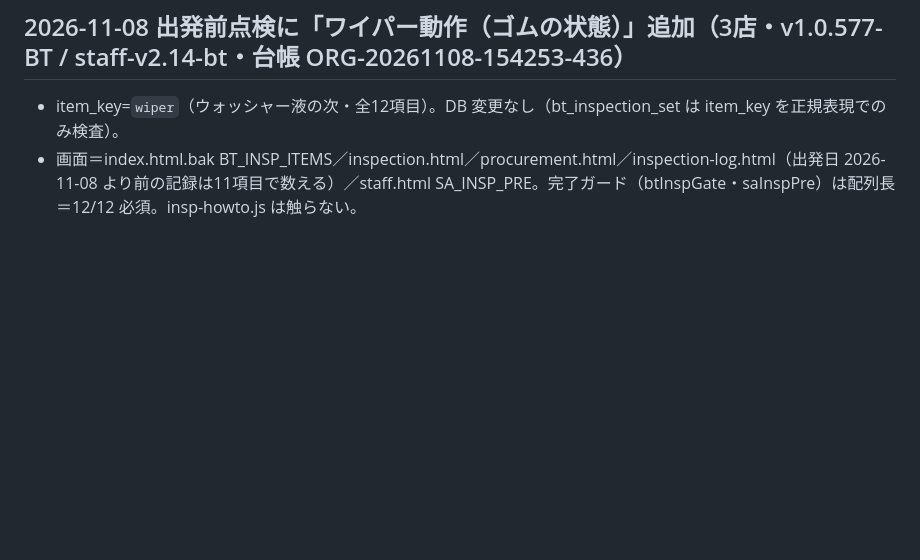
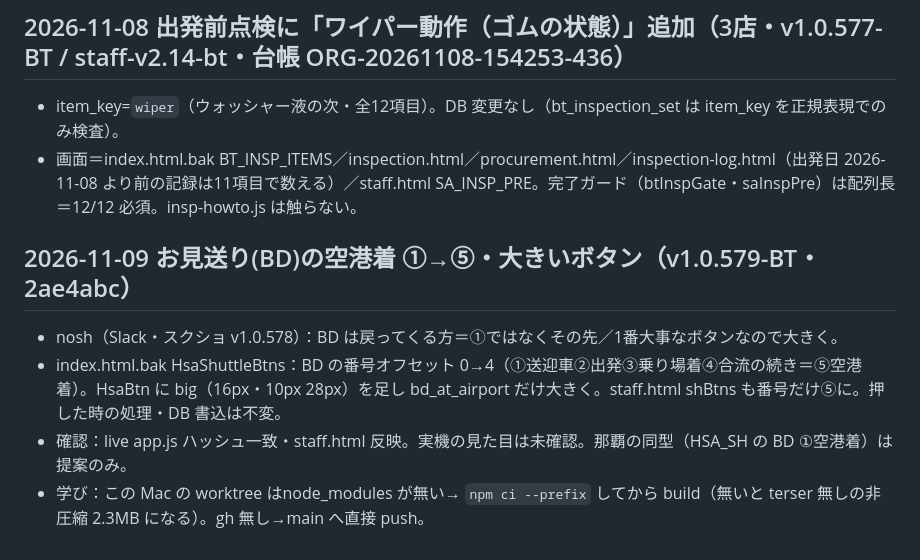
Before and after one commit to buddica-touring/app, a Markdown page: docs/claude-log/2026-11.md, the part around the change. Drawn GitHub-style; blank space fills up the shorter version.

Commit message:
log: BD空港着⑤・大きいボタン
Co-Authored-By: Claude Opus 5.5 <noreply@anthropic.com>

```diff
--- a/docs/claude-log/2026-11.md
+++ b/docs/claude-log/2026-11.md
@@ -22,3 +22,9 @@
 ## 2026-11-08 出発前点検に「ワイパー動作（ゴムの状態）」追加（3店・v1.0.577-BT / staff-v2.14-bt・台帳 ORG-20261108-154253-436）
 - item_key=`wiper`（ウォッシャー液の次・全12項目）。DB 変更なし（bt_inspection_set は item_key を正規表現でのみ検査）。
 - 画面＝index.html.bak BT_INSP_ITEMS／inspection.html／procurement.html／inspection-log.html（出発日 2026-11-08 より前の記録は11項目で数える）／staff.html SA_INSP_PRE。完了ガード（btInspGate・saInspPre）は配列長＝12/12 必須。insp-howto.js は触らない。
+
+## 2026-11-09 お見送り(BD)の空港着 ①→⑤・大きいボタン（v1.0.579-BT・2ae4abc）
+- nosh（Slack・スクショ v1.0.578）：BD は戻ってくる方＝①ではなくその先／1番大事なボタンなので大きく。
+- index.html.bak HsaShuttleBtns：BD の番号オフセット 0→4（①送迎車②出発③乗り場着④合流の続き＝⑤空港着）。HsaBtn に big（16px・10px 28px）を足し bd_at_airport だけ大きく。staff.html shBtns も番号だけ⑤に。押した時の処理・DB 書込は不変。
+- 確認：live app.js ハッシュ一致・staff.html 反映。実機の見た目は未確認。那覇の同型（HSA_SH の BD ①空港着）は提案のみ。
+- 学び：この Mac の worktree はnode_modules が無い→ `npm ci --prefix` してから build（無いと terser 無しの非圧縮 2.3MB になる）。gh 無し→main へ直接 push。
```
